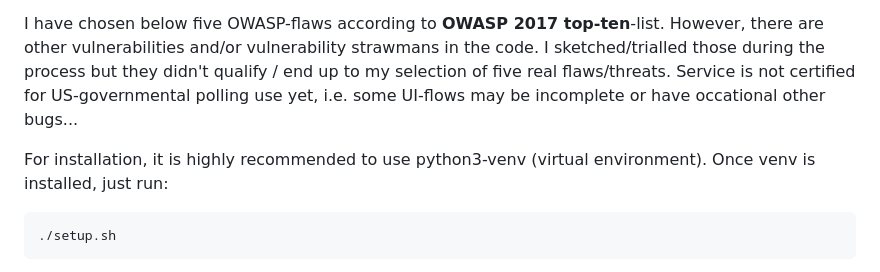
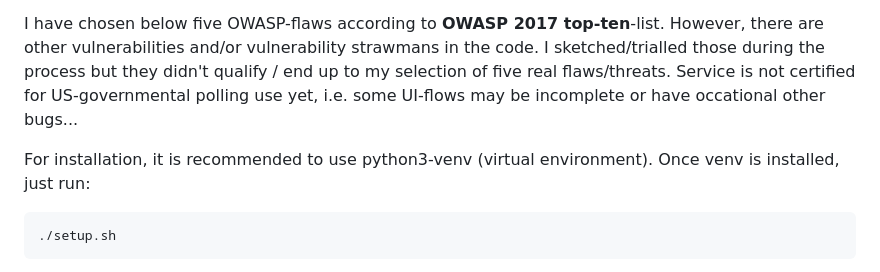
Before and after one commit to JiiT2020/csb_p1_v2, a Markdown page: README.md, the part around the change printed below. GitHub-like rendering.

````diff
--- a/README.md
+++ b/README.md
@@ -7,7 +7,7 @@ This application is based on Django starter webapp (polls) [ref: https://docs.dj
 
 I have chosen below five OWASP-flaws according to **OWASP 2017 top-ten**-list. However, there are other vulnerabilities and/or vulnerability strawmans in the code. I sketched/trialled those during the process but they didn't qualify / end up to my selection of five real flaws/threats. Service is not certified for US-governmental polling use yet, i.e. some UI-flows may be incomplete or have occational other bugs...
 
-For installation, it is highly recommended to use python3-venv (virtual environment). Once venv is installed, just run:
+For installation, it is recommended to use python3-venv (virtual environment). Once venv is installed, just run:
 ```bash
 ./setup.sh
 ```
````
Also changed, not shown: other parts of README.md (+1 -1 lines).
